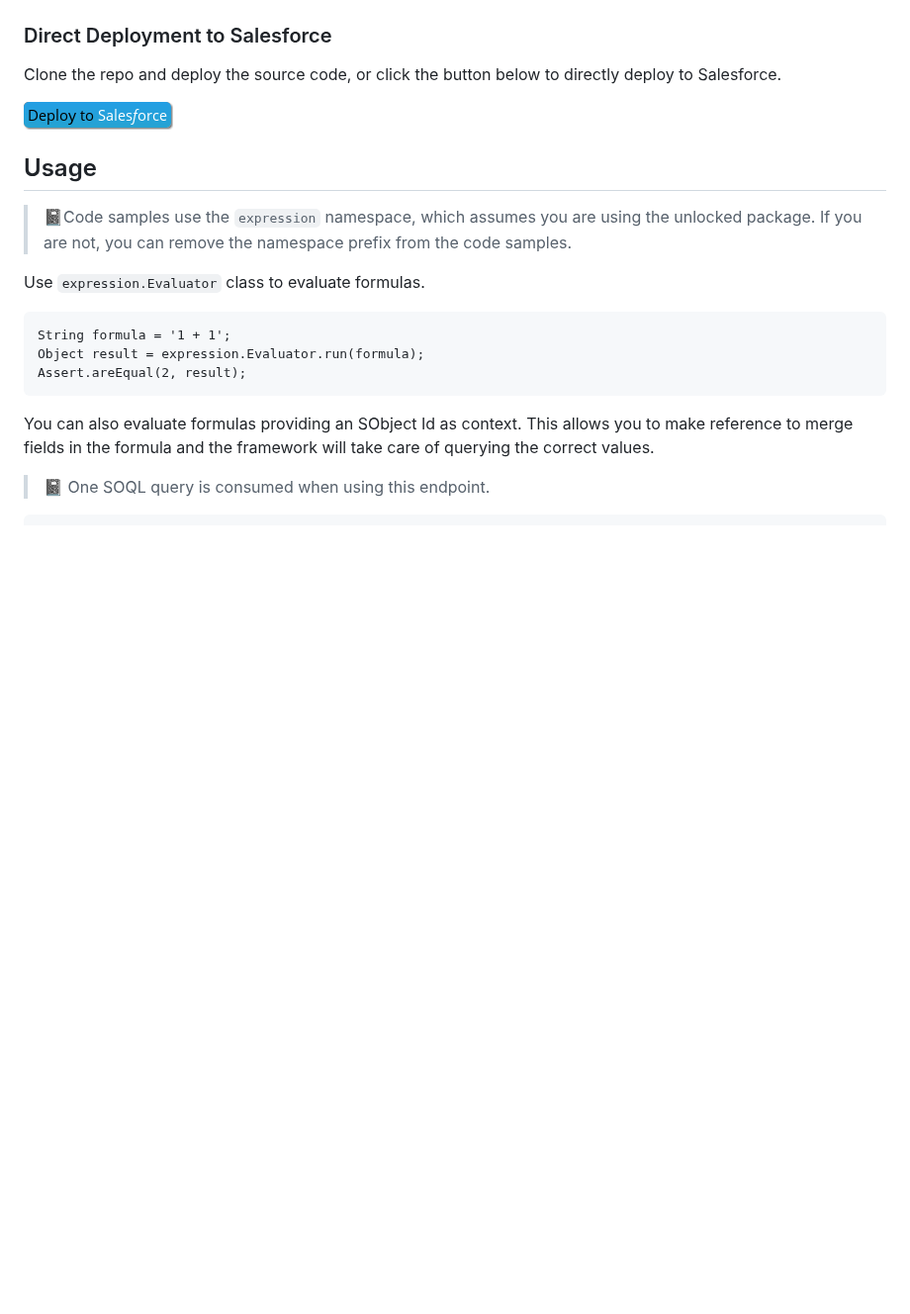
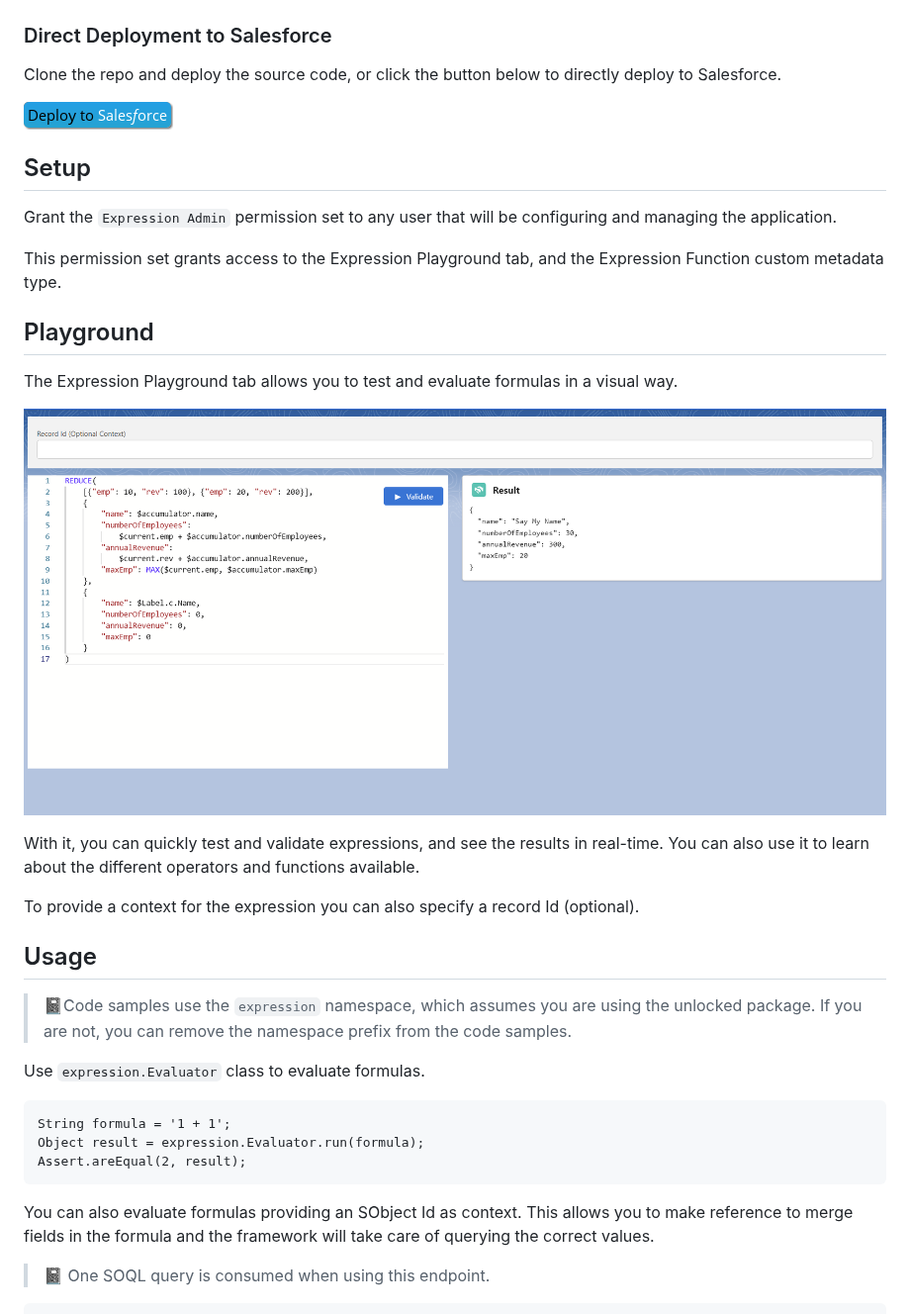
Before and after one commit to cesarParra/expression, a Markdown page: README.md, the part around the change. Shown at 99% size. Drawn GitHub-style; pictures changed too: assets/expression-playground.png (added); blank space fills up the shorter version.

Commit message:
Documentation updates

```diff
--- a/README.md
+++ b/README.md
@@ -42,6 +42,27 @@ sfdx force:package:install --apexcompile package --wait 20 --package 04tDm000001
 Clone the repo and deploy the source code, or click the button below to directly deploy to Salesforce.
 
 [![Deploy to Salesforce](assets/deploy.png)](https://githubsfdeploy.herokuapp.com/app/githubdeploy/cesarParra/formula-evaluator)
+
+## Setup
+
+Grant the `Expression Admin` permission set to any user that will be configuring and
+managing the application.
+
+This permission set grants access to the Expression Playground tab, and the Expression
+Function custom metadata type.
+
+## Playground
+
+The Expression Playground tab allows you to test and evaluate formulas in a
+visual way.
+
+[![Expression Playground](assets/expression-playground.png)](assets/expression-playground.png)
+
+With it, you can quickly test and validate expressions, and see the results
+in real-time. You can also use it to learn about the different operators and
+functions available.
+
+To provide a context for the expression you can also specify a record Id (optional).
 
 ## Usage
 
```
Also changed, not shown: 1 other file.
